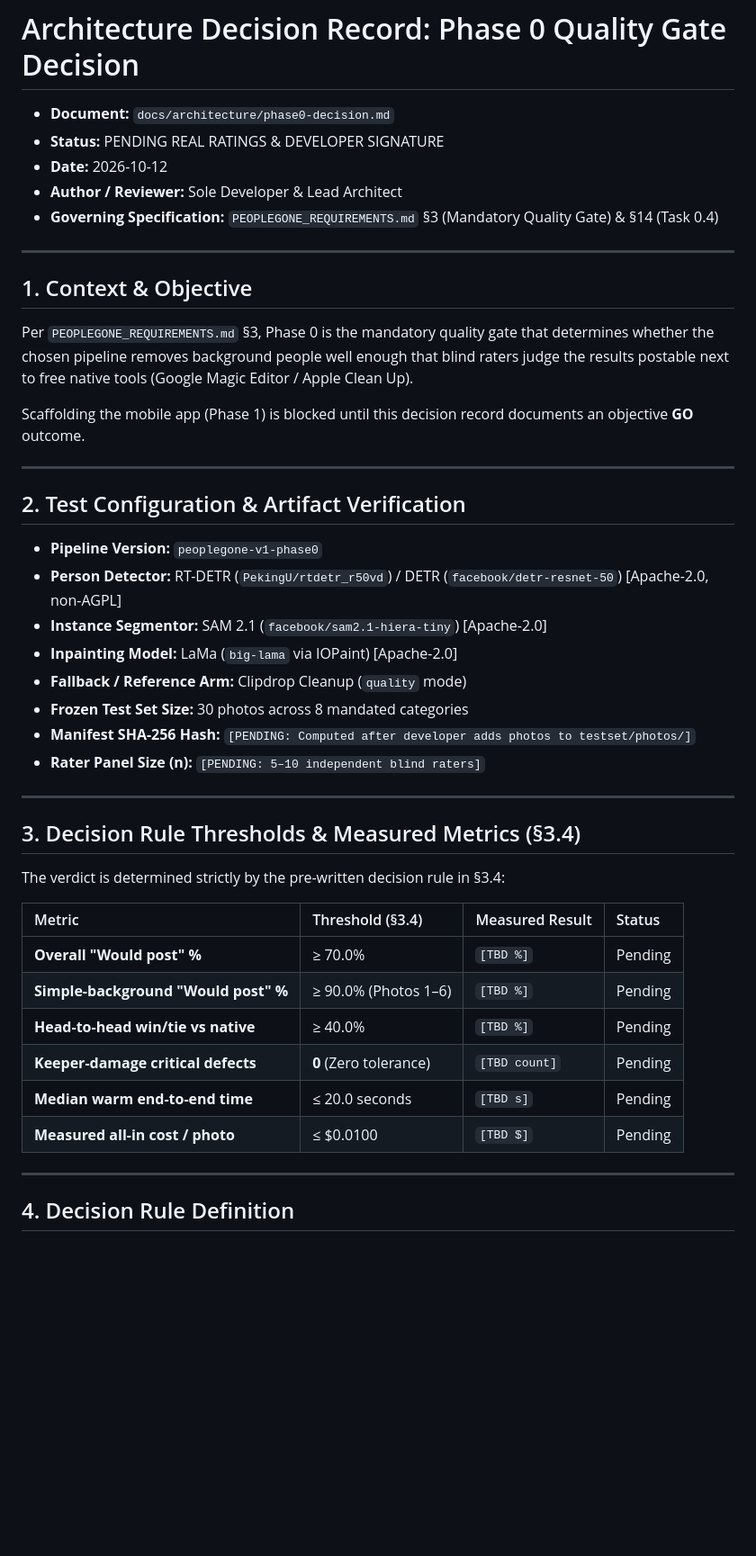
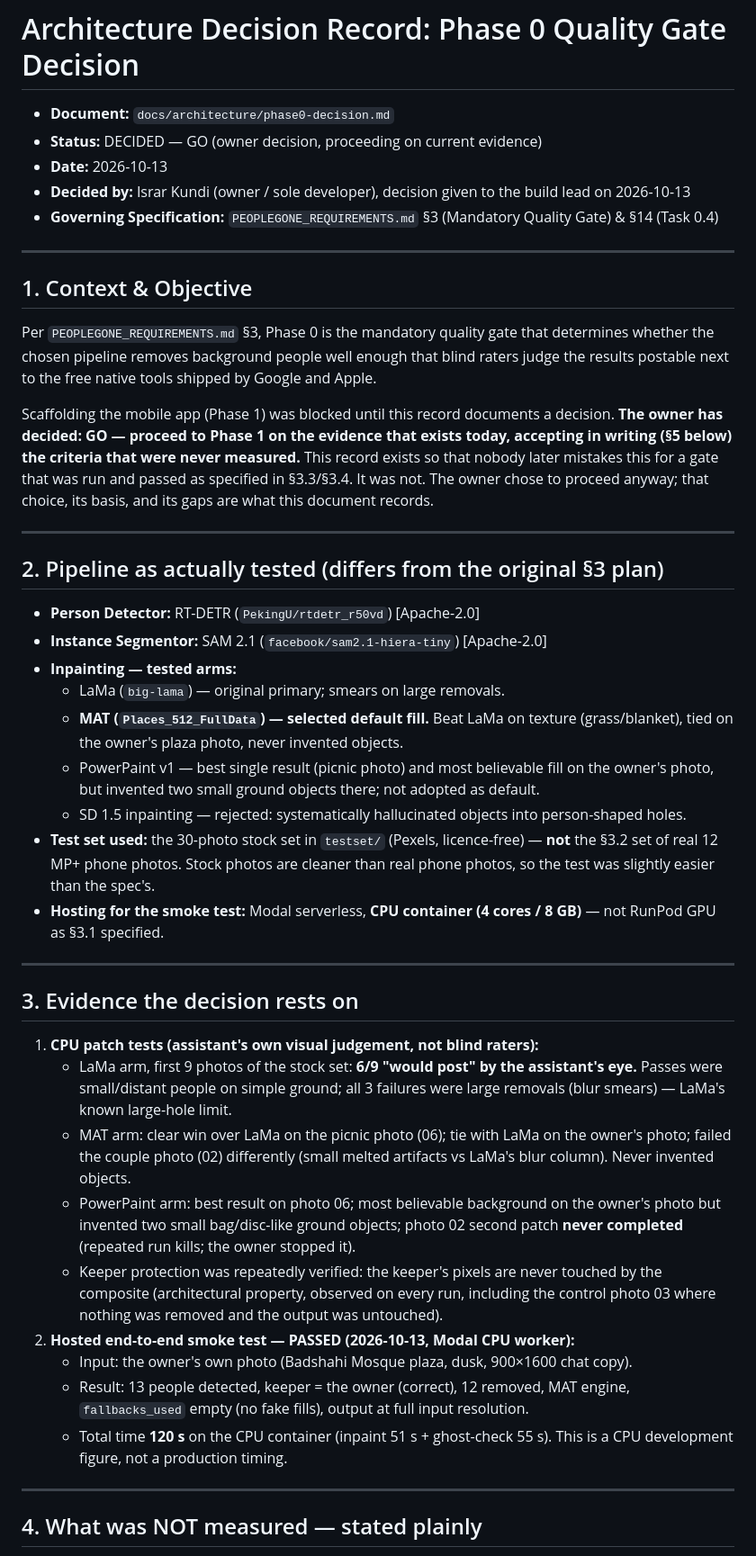
Before and after one commit to IsrarKundi/people_gone, a Markdown page: docs/architecture/phase0-decision.md, the part around one of its changes. Shown at 90% size. Drawn GitHub-style; blank space fills up the shorter version.

Commit message:
phase0-gate: owner GO decision on current evidence (§3)

```diff
--- a/docs/architecture/phase0-decision.md
+++ b/docs/architecture/phase0-decision.md
@@ -1,48 +1,48 @@
 # Architecture Decision Record: Phase 0 Quality Gate Decision
 
 - **Document:** `docs/architecture/phase0-decision.md`
-- **Status:** PENDING REAL RATINGS & DEVELOPER SIGNATURE
-- **Date:** 2026-10-12
-- **Author / Reviewer:** Sole Developer & Lead Architect
+- **Status:** DECIDED — GO (owner decision, proceeding on current evidence)
+- **Date:** 2026-10-13
+- **Decided by:** Israr Kundi (owner / sole developer), decision given to the build lead on 2026-10-13
 - **Governing Specification:** `PEOPLEGONE_REQUIREMENTS.md` §3 (Mandatory Quality Gate) & §14 (Task 0.4)
 
 ---
 
 ## 1. Context & Objective
 
-Per `PEOPLEGONE_REQUIREMENTS.md` §3, Phase 0 is the mandatory quality gate that determines whether the chosen pipeline removes background people well enough that blind raters judge the results postable next to free native tools (Google Magic Editor / Apple Clean Up).
+Per `PEOPLEGONE_REQUIREMENTS.md` §3, Phase 0 is the mandatory quality gate that determines whether the chosen pipeline removes background people well enough that blind raters judge the results postable next to the free native tools shipped by Google and Apple.
 
-Scaffolding the mobile app (Phase 1) is blocked until this decision record documents an objective **GO** outcome.
+Scaffolding the mobile app (Phase 1) was blocked until this record documents a decision. **The owner has decided: GO — proceed to Phase 1 on the evidence that exists today, accepting in writing (§5 below) the criteria that were never measured.** This record exists so that nobody later mistakes this for a gate that was run and passed as specified in §3.3/§3.4. It was not. The owner chose to proceed anyway; that choice, its basis, and its gaps are what this document records.
 
 ---
 
-## 2. Test Configuration & Artifact Verification
+## 2. Pipeline as actually tested (differs from the original §3 plan)
 
-- **Pipeline Version:** `peoplegone-v1-phase0`
-- **Person Detector:** RT-DETR (`PekingU/rtdetr_r50vd`) / DETR (`facebook/detr-resnet-50`) [Apache-2.0, non-AGPL]
+- **Person Detector:** RT-DETR (`PekingU/rtdetr_r50vd`) [Apache-2.0]
 - **Instance Segmentor:** SAM 2.1 (`facebook/sam2.1-hiera-tiny`) [Apache-2.0]
-- **Inpainting Model:** LaMa (`big-lama` via IOPaint) [Apache-2.0]
-- **Fallback / Reference Arm:** Clipdrop Cleanup (`quality` mode)
-- **Frozen Test Set Size:** 30 photos across 8 mandated categories
-- **Manifest SHA-256 Hash:** `[PENDING: Computed after developer adds photos to testset/photos/]`
-- **Rater Panel Size (n):** `[PENDING: 5–10 independent blind raters]`
+- **Inpainting — tested arms:**
+  - LaMa (`big-lama`) — original primary; smears on large removals.
+  - **MAT (`Places_512_FullData`) — selected default fill.** Beat LaMa on texture (grass/blanket), tied on the owner's plaza photo, never invented objects.
+  - PowerPaint v1 — best single result (picnic photo) and most believable fill on the owner's photo, but invented two small ground objects there; not adopted as default.
+  - SD 1.5 inpainting — rejected: systematically hallucinated objects into person-shaped holes.
+- **Test set used:** the 30-photo stock set in `testset/` (Pexels, licence-free) — **not** the §3.2 set of real 12 MP+ phone photos. Stock photos are cleaner than real phone photos, so the test was slightly easier than the spec's.
+- **Hosting for the smoke test:** Modal serverless, **CPU container (4 cores / 8 GB)** — not RunPod GPU as §3.1 specified.
 
 ---
 
-## 3. Decision Rule Thresholds & Measured Metrics (§3.4)
+## 3. Evidence the decision rests on
 
-The verdict is determined strictly by the pre-written decision rule in §3.4:
-
-| Metric | Threshold (§3.4) | Measured Result | Status |
-| :--- | :--- | :--- | :--- |
-| **Overall "Would post" %** | ≥ 70.0% | `[TBD %]` | Pending |
-| **Simple-background "Would post" %** | ≥ 90.0% (Photos 1–6) | `[TBD %]` | Pending |
-| **Head-to-head win/tie vs native** | ≥ 40.0% | `[TBD %]` | Pending |
-| **Keeper-damage critical defects** | **0** (Zero tolerance) | `[TBD count]` | Pending |
-| **Median warm end-to-end time** | ≤ 20.0 seconds | `[TBD s]` | Pending |
-| **Measured all-in cost / photo** | ≤ $0.0100 | `[TBD $]` | Pending |
+1. **CPU patch tests (assistant's own visual judgement, not blind raters):**
+   - LaMa arm, first 9 photos of the stock set: **6/9 "would post" by the assistant's eye.** Passes were small/distant people on simple ground; all 3 failures were large removals (blur smears) — LaMa's known large-hole limit.
+   - MAT arm: clear win over LaMa on the picnic photo (06); tie with LaMa on the owner's photo; failed the couple photo (02) differently (small melted artifacts vs LaMa's blur column). Never invented objects.
+   - PowerPaint arm: best result on photo 06; most believable background on the owner's photo but invented two small bag/disc-like ground objects; photo 02 second patch **never completed** (repeated run kills; the owner stopped it).
+   - Keeper protection was repeatedly verified: the keeper's pixels are never touched by the composite (architectural property, observed on every run, including the control photo 03 where nothing was removed and the output was untouched).
+2. **Hosted end-to-end smoke test — PASSED (2026-10-13, Modal CPU worker):**
+   - Input: the owner's own photo (Badshahi Mosque plaza, dusk, 900×1600 chat copy).
+   - Result: 13 people detected, keeper = the owner (correct), 12 removed, MAT engine, `fallbacks_used` empty (no fake fills), output at full input resolution.
+   - Total time **120 s** on the CPU container (inpaint 51 s + ghost-check 55 s). This is a CPU development figure, not a production timing.
 
 ---
 
-## 4. Decision Rule Definition
+## 4. What was NOT measured — stated plainly
 
```
Also changed, not shown: other parts of docs/architecture/phase0-decision.md (+36 -13 lines).
